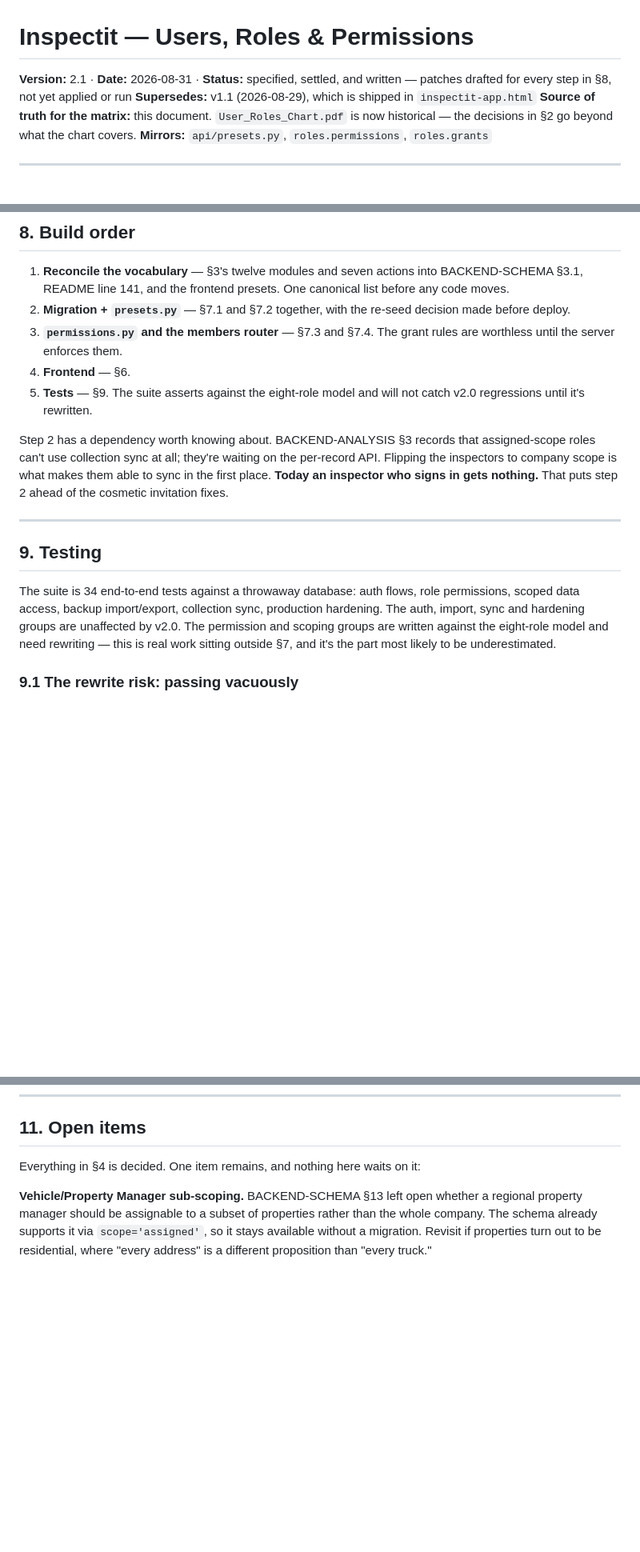
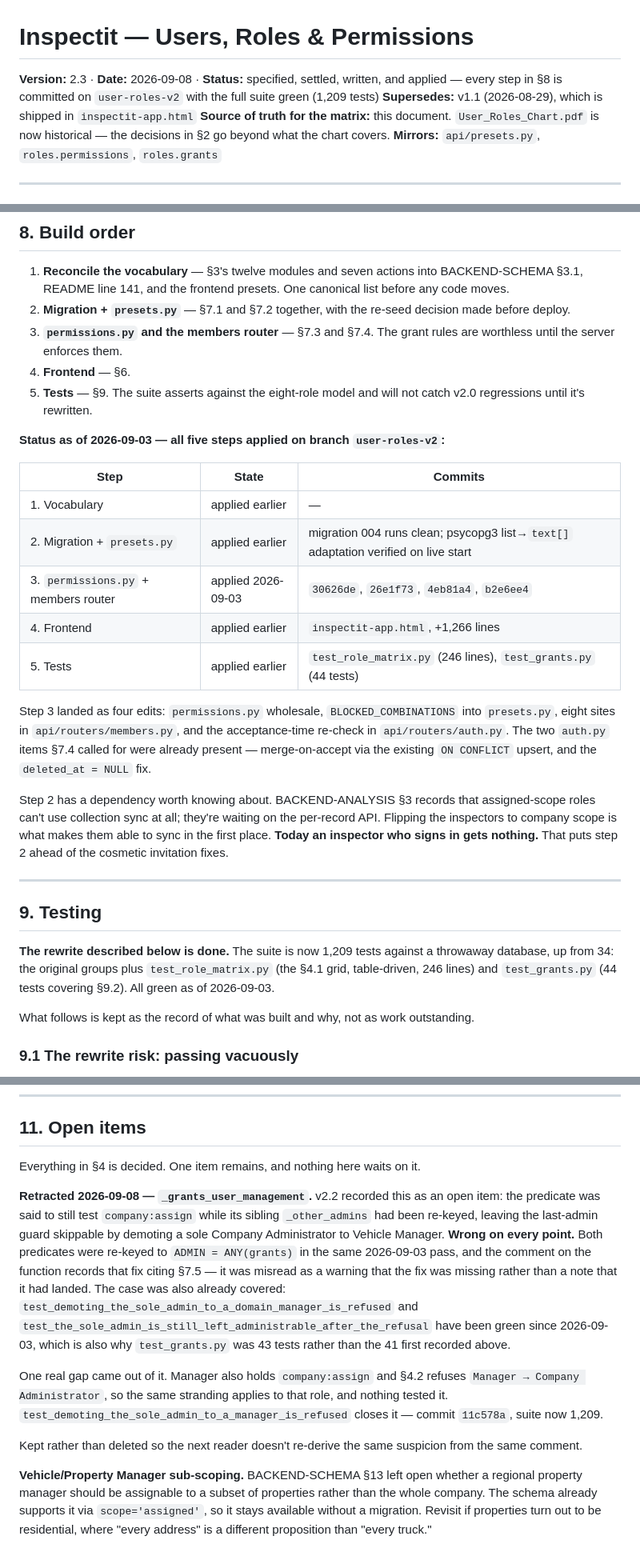
Before and after one commit to drshelleyjcooper/inspectit-v2-, a Markdown page: USER-ROLES-SPEC.md, 3 parts joined by grey strips. Shown at 80% size. Drawn GitHub-style; blank space fills up the shorter version.

Commit message:
Spec v2.3: §8 status, §11 retraction, Edit 6, counts

```diff
--- a/USER-ROLES-SPEC.md
+++ b/USER-ROLES-SPEC.md
@@ -1,7 +1,8 @@
 # Inspectit — Users, Roles & Permissions
 
-**Version:** 2.1 · **Date:** 2026-08-31 · **Status:** specified, settled, and
-written — patches drafted for every step in §8, not yet applied or run
+**Version:** 2.3 · **Date:** 2026-09-08 · **Status:** specified, settled,
+written, and applied — every step in §8 is committed on `user-roles-v2` with
+the full suite green (1,209 tests)
 **Supersedes:** v1.1 (2026-08-29), which is shipped in `inspectit-app.html`
 **Source of truth for the matrix:** this document. `User_Roles_Chart.pdf` is
 now historical — the decisions in §2 go beyond what the chart covers.
@@ -500,6 +507,23 @@ v1.1 gave to one. They are not optional.
 5. **Tests** — §9. The suite asserts against the eight-role model and will not
    catch v2.0 regressions until it's rewritten.
 
+**Status as of 2026-09-03 — all five steps applied on branch `user-roles-v2`:**
+
+| Step | State | Commits |
+|---|---|---|
+| 1. Vocabulary | applied earlier | — |
+| 2. Migration + `presets.py` | applied earlier | migration 004 runs clean; psycopg3 list→`text[]` adaptation verified on live start |
+| 3. `permissions.py` + members router | applied 2026-09-03 | `30626de`, `26e1f73`, `4eb81a4`, `b2e6ee4` |
+| 4. Frontend | applied earlier | `inspectit-app.html`, +1,266 lines |
+| 5. Tests | applied earlier | `test_role_matrix.py` (246 lines), `test_grants.py` (44 tests) |
+
+Step 3 landed as four edits: `permissions.py` wholesale,
+`BLOCKED_COMBINATIONS` into `presets.py`, eight sites in
+`api/routers/members.py`, and the acceptance-time re-check in
+`api/routers/auth.py`. The two `auth.py` items §7.4 called for were already
+present — merge-on-accept via the existing `ON CONFLICT` upsert, and the
+`deleted_at = NULL` fix.
+
 Step 2 has a dependency worth knowing about. BACKEND-ANALYSIS §3 records that
 assigned-scope roles can't use collection sync at all; they're waiting on the
 per-record API. Flipping the inspectors to company scope is what makes them
@@ -510,12 +534,13 @@ nothing.** That puts step 2 ahead of the cosmetic invitation fixes.
 
 ## 9. Testing
 
-The suite is 34 end-to-end tests against a throwaway database: auth flows, role
-permissions, scoped data access, backup import/export, collection sync,
-production hardening. The auth, import, sync and hardening groups are unaffected
-by v2.0. The permission and scoping groups are written against the eight-role
-model and need rewriting — this is real work sitting outside §7, and it's the
-part most likely to be underestimated.
+**The rewrite described below is done.** The suite is now 1,209 tests against a
+throwaway database, up from 34: the original groups plus `test_role_matrix.py`
+(the §4.1 grid, table-driven, 246 lines) and `test_grants.py` (44 tests
+covering §9.2). All green as of 2026-09-03.
+
+What follows is kept as the record of what was built and why, not as work
+outstanding.
 
 ### 9.1 The rewrite risk: passing vacuously
 
@@ -629,7 +654,29 @@ A server gap is a security bug. Weight the effort accordingly.
 
 ## 11. Open items
 
-Everything in §4 is decided. One item remains, and nothing here waits on it:
+Everything in §4 is decided. One item remains, and nothing here waits on it.
+
+**Retracted 2026-09-08 — `_grants_user_management`.** v2.2 recorded this as an
+open item: the predicate was said to still test `company:assign` while its
+sibling `_other_admins` had been re-keyed, leaving the last-admin guard
+skippable by demoting a sole Company Administrator to Vehicle Manager. **Wrong
+on every point.** Both predicates were re-keyed to `ADMIN = ANY(grants)` in the
+same 2026-09-03 pass, and the comment on the function records that fix citing
+§7.5 — it was misread as a warning that the fix was missing rather than a note
+that it had landed. The case was also already covered:
+`test_demoting_the_sole_admin_to_a_domain_manager_is_refused` and
+`test_the_sole_admin_is_still_left_administrable_after_the_refusal` have been
+green since 2026-09-03, which is also why `test_grants.py` was 43 tests rather
+than the 41 first recorded above.
+
+One real gap came out of it. Manager also holds `company:assign` and §4.2
+refuses `Manager → Company Administrator`, so the same stranding applies to
+that role, and nothing tested it.
+`test_demoting_the_sole_admin_to_a_manager_is_refused` closes it — commit
+`11c578a`, suite now 1,209.
+
+Kept rather than deleted so the next reader doesn't re-derive the same
+suspicion from the same comment.
 
 **Vehicle/Property Manager sub-scoping.** BACKEND-SCHEMA §13 left open whether a
 regional property manager should be assignable to a subset of properties rather
```
Also changed, not shown: other parts of USER-ROLES-SPEC.md (+10 -4 lines).
